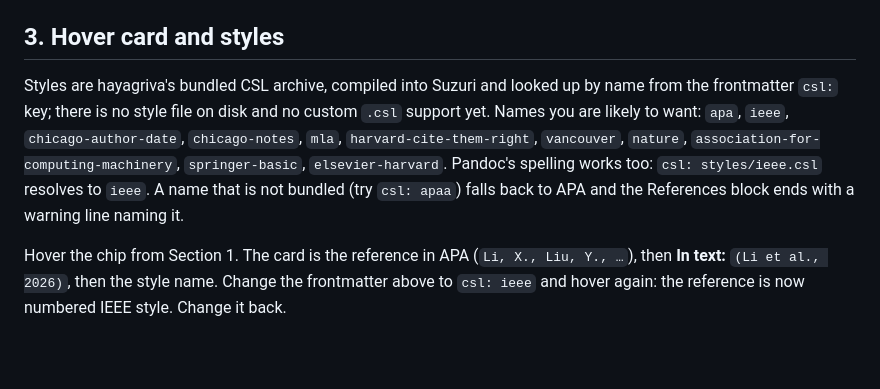
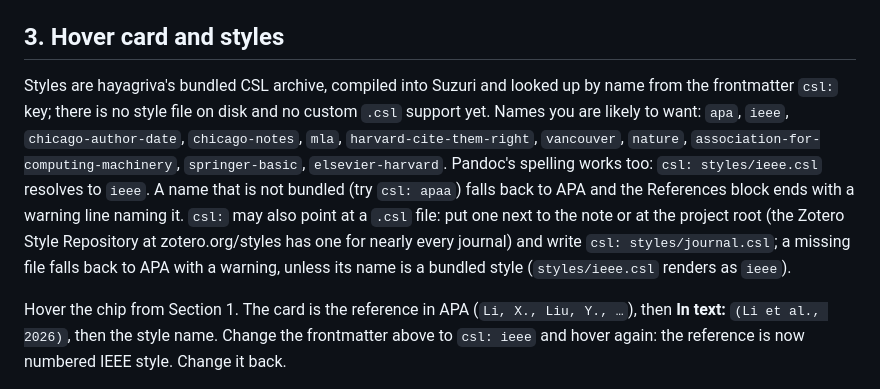
Before and after one commit to harrywang/suzuri-testbed, a Markdown page: md/citation-insert-check.md, the part around the change. Drawn GitHub-style; blank space fills up the shorter version.

Commit message:
Describe csl: file support in the citation check note

```diff
--- a/md/citation-insert-check.md
+++ b/md/citation-insert-check.md
@@ -34,7 +34,7 @@ Multi-select: open the picker, type `ink`, press `tab` on two entries, then Ente
 
 ## 3. Hover card and styles
 
-Styles are hayagriva's bundled CSL archive, compiled into Suzuri and looked up by name from the frontmatter `csl:` key; there is no style file on disk and no custom `.csl` support yet. Names you are likely to want: `apa`, `ieee`, `chicago-author-date`, `chicago-notes`, `mla`, `harvard-cite-them-right`, `vancouver`, `nature`, `association-for-computing-machinery`, `springer-basic`, `elsevier-harvard`. Pandoc's spelling works too: `csl: styles/ieee.csl` resolves to `ieee`. A name that is not bundled (try `csl: apaa`) falls back to APA and the References block ends with a warning line naming it.
+Styles are hayagriva's bundled CSL archive, compiled into Suzuri and looked up by name from the frontmatter `csl:` key; there is no style file on disk and no custom `.csl` support yet. Names you are likely to want: `apa`, `ieee`, `chicago-author-date`, `chicago-notes`, `mla`, `harvard-cite-them-right`, `vancouver`, `nature`, `association-for-computing-machinery`, `springer-basic`, `elsevier-harvard`. Pandoc's spelling works too: `csl: styles/ieee.csl` resolves to `ieee`. A name that is not bundled (try `csl: apaa`) falls back to APA and the References block ends with a warning line naming it. `csl:` may also point at a `.csl` file: put one next to the note or at the project root (the Zotero Style Repository at zotero.org/styles has one for nearly every journal) and write `csl: styles/journal.csl`; a missing file falls back to APA with a warning, unless its name is a bundled style (`styles/ieee.csl` renders as `ieee`).
 
 
 Hover the chip from Section 1. The card is the reference in APA (`Li, X., Liu, Y., …`), then **In text:** `(Li et al., 2026)`, then the style name. Change the frontmatter above to `csl: ieee` and hover again: the reference is now numbered IEEE style. Change it back.
```
